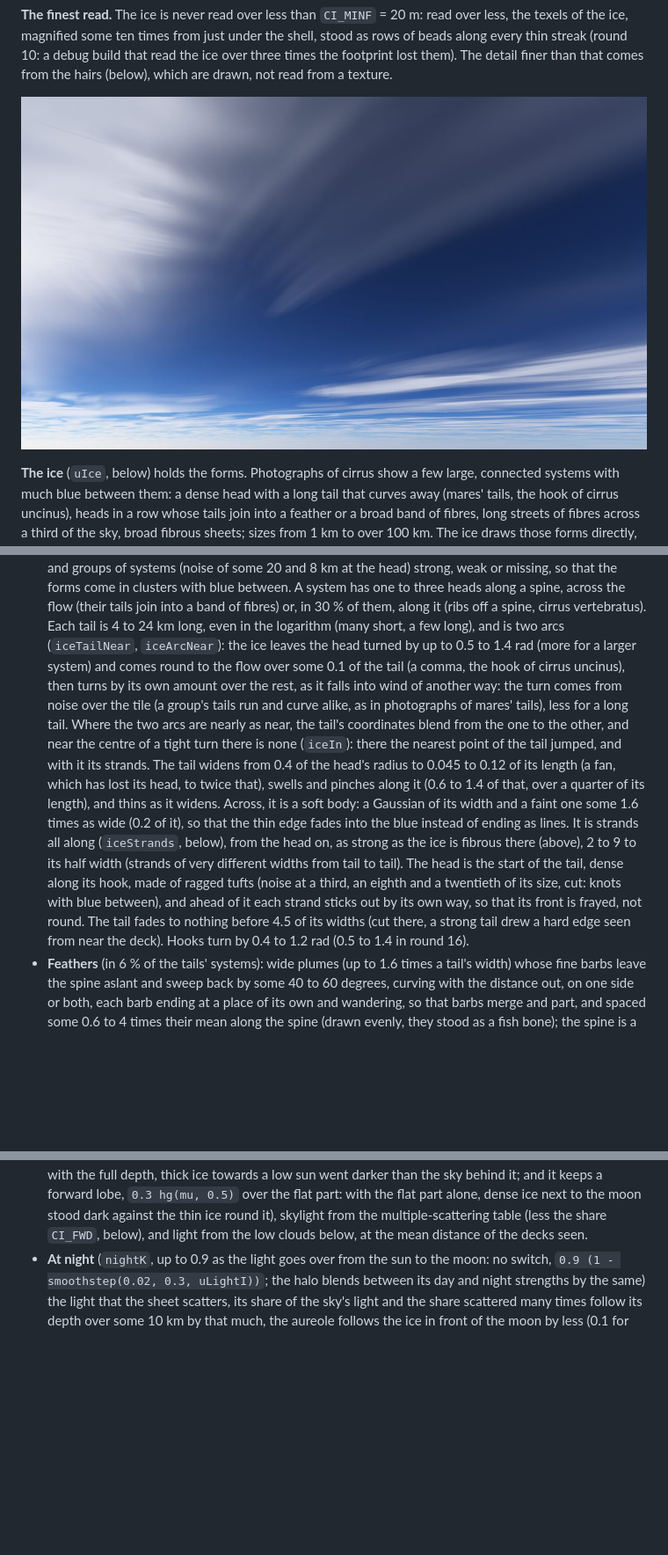
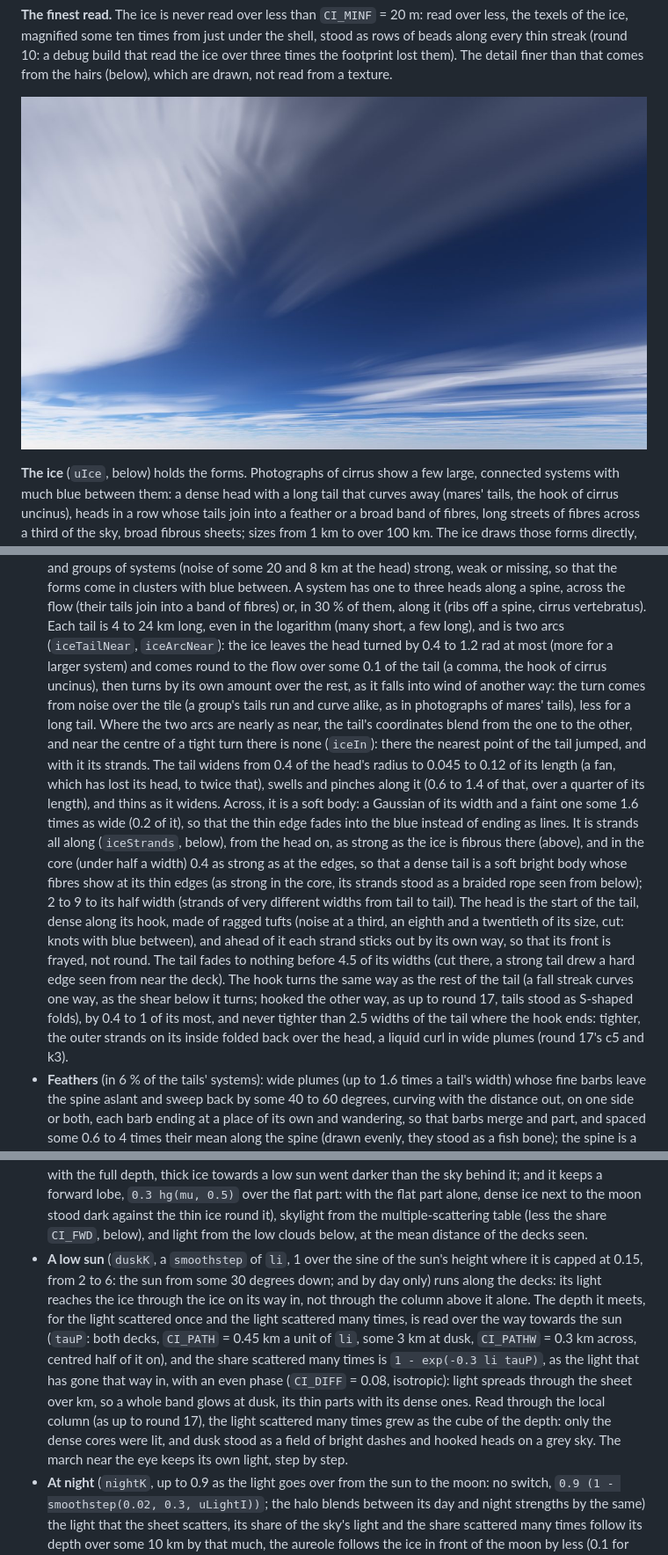
Before and after one commit to sf624/sky, a Markdown page: docs/design.md, 3 parts joined by grey strips. Shown at 88% size. Drawn GitHub-style; pictures changed too: docs/images/cirrus.jpg; blank space fills up the shorter version.

```diff
--- a/docs/design.md
+++ b/docs/design.md
@@ -848,10 +848,10 @@ channel, which the scene mixes by the cirrus's map (below):
   or, in 30 % of them, along it (ribs off a spine, cirrus vertebratus).
   Each tail is 4 to 24 km long, even in the logarithm (many short, a few
   long), and is two arcs (`iceTailNear`, `iceArcNear`): the ice leaves the
-  head turned by up to 0.5 to 1.4 rad (more for a larger system) and comes
-  round to the flow over some 0.1 of the tail (a comma, the hook of cirrus
-  uncinus), then turns by its own amount over the rest, as it falls into
-  wind of another way: the turn comes from noise over the tile (a group's
+  head turned by 0.4 to 1.2 rad at most (more for a larger system) and
+  comes round to the flow over some 0.1 of the tail (a comma, the hook of
+  cirrus uncinus), then turns by its own amount over the rest, as it
+  falls into wind of another way: the turn comes from noise over the tile (a group's
   tails run and curve alike, as in photographs of mares' tails), less for
   a long tail. Where the two arcs are nearly as near, the tail's
   coordinates blend from the one to the other, and near the centre of a
@@ -863,15 +863,23 @@ channel, which the scene mixes by the cirrus's map (below):
   body: a Gaussian of its width and a faint one some 1.6 times as wide
   (0.2 of it), so that the thin edge fades into the blue instead of
   ending as lines. It is strands all along (`iceStrands`, below), from
-  the head on, as strong as the ice is fibrous there (above), 2 to 9 to
-  its half width (strands of very different widths from tail to tail).
+  the head on, as strong as the ice is fibrous there (above), and in the
+  core (under half a width) 0.4 as strong as at the edges, so that a dense
+  tail is a soft bright body whose fibres show at its thin edges (as
+  strong in the core, its strands stood as a braided rope seen from
+  below); 2 to 9 to its half width (strands of very different widths from tail to tail).
   The head is the start of
   the tail, dense along its hook, made of ragged tufts (noise at a third,
   an eighth and a twentieth of its size, cut: knots with blue between),
   and ahead of it each strand sticks out by its own way, so that its front
   is frayed, not round. The tail fades to nothing before 4.5 of its widths
   (cut there, a strong tail drew a hard edge seen from near the deck).
-  Hooks turn by 0.4 to 1.2 rad (0.5 to 1.4 in round 16).
+  The hook turns the same way as the rest of the tail (a fall streak
+  curves one way, as the shear below it turns; hooked the other way, as
+  up to round 17, tails stood as S-shaped folds), by 0.4 to 1 of its
+  most, and never tighter than 2.5 widths of the tail where the hook
+  ends: tighter, the outer strands on its inside folded back over the
+  head, a liquid curl in wide plumes (round 17's c5 and k3).
 - **Feathers** (in 6 % of the tails' systems): wide plumes (up to 1.6
   times a tail's width) whose fine barbs leave the spine aslant and sweep
   back by some 40 to 60 degrees, curving with the distance out, on one
@@ -1242,6 +1255,22 @@ on the map.
   skylight from the multiple-scattering table (less the share `CI_FWD`,
   below), and light from the low clouds below, at the mean distance of
   the decks seen.
+- **A low sun** (`duskK`, a `smoothstep` of `li`, 1 over the sine of the
+  sun's height where it is capped at 0.15, from 2 to 6: the sun from some
+  30 degrees down; and by day only) runs along the decks: its light
+  reaches the ice through the ice on its way in, not through the column
+  above it alone. The depth it meets, for the light scattered once and the
+  light scattered many times, is read over the way towards the sun
+  (`tauP`: both decks, `CI_PATH` = 0.45 km a unit of `li`, some 3 km at
+  dusk, `CI_PATHW` = 0.3 km across, centred half of it on), and the share
+  scattered many times is `1 - exp(-0.3 li tauP)`, as the light that has
+  gone that way in, with an even phase (`CI_DIFF` = 0.08, isotropic):
+  light spreads through the sheet over km, so a whole band glows at
+  dusk, its thin parts with its dense ones. Read through the local
+  column (as up to round 17), the light scattered many times grew as the
+  cube of the depth: only the dense cores were lit, and dusk stood as a
+  field of bright dashes and hooked heads on a grey sky. The march near
+  the eye keeps its own light, step by step.
 - **At night** (`nightK`, up to 0.9 as the light goes over from the sun to
   the moon: no switch, `0.9 (1 - smoothstep(0.02, 0.3, uLightI))`; the
   halo blends between its day and night strengths by the same) the light
```
Also changed, not shown: other parts of docs/design.md (+9 -4 lines), docs/development.md (+10 -1 lines), docs/images/cloud-tops.jpg, docs/images/cruise.jpg, docs/images/sea.jpg, docs/images/sunset.jpg, 1 other file.
